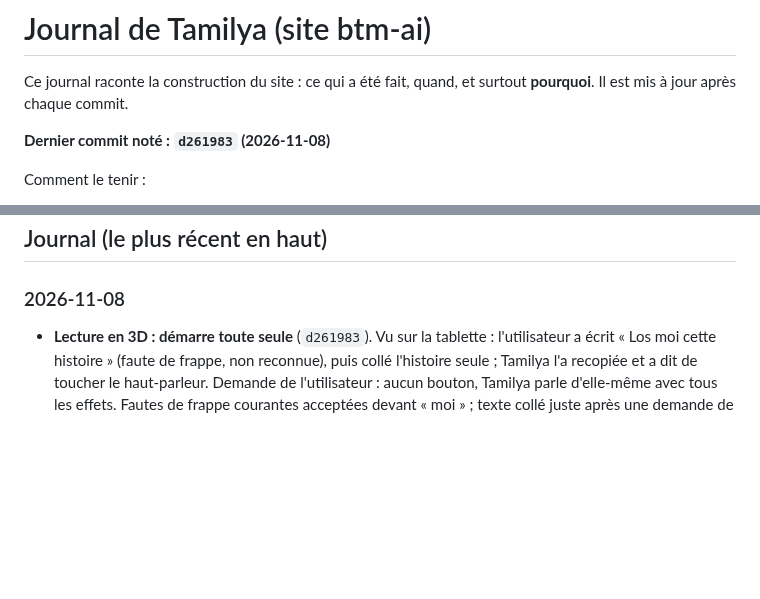
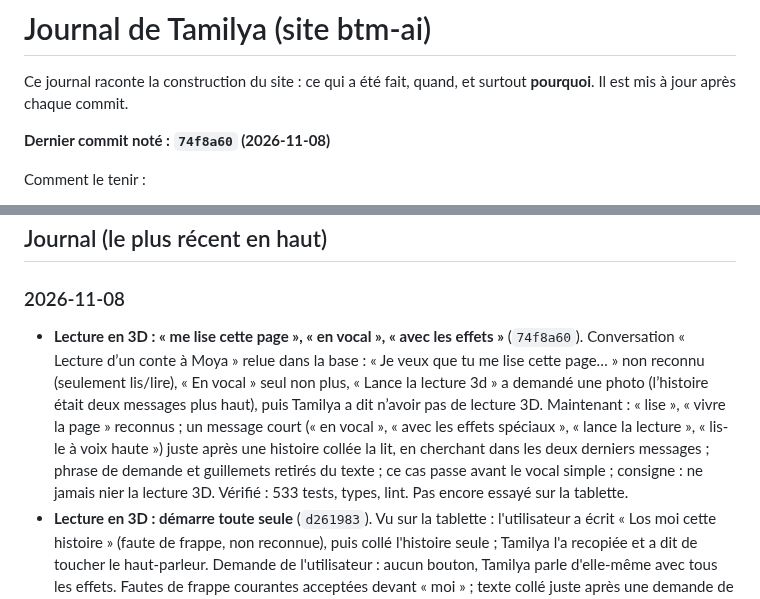
Before and after one commit to Mkail14/BTM-AI, a Markdown page: JOURNAL.md, 2 parts joined by grey strips. GitHub-like rendering; blank space fills up the shorter version.

Commit message:
Journal : lecture en 3D après une histoire collée

```diff
--- a/JOURNAL.md
+++ b/JOURNAL.md
@@ -3,7 +3,7 @@
 Ce journal raconte la construction du site : ce qui a été fait, quand, et surtout **pourquoi**.
 Il est mis à jour après chaque commit.
 
-**Dernier commit noté : `d261983` (2026-11-08)**
+**Dernier commit noté : `74f8a60` (2026-11-08)**
 
 Comment le tenir :
 - après chaque commit, ajouter une ligne datée en haut de la partie « Journal » : ce qui change et pourquoi ;
@@ -87,6 +87,7 @@ Comment le tenir :
 ## Journal (le plus récent en haut)
 
 ### 2026-11-08
+- **Lecture en 3D : « me lise cette page », « en vocal », « avec les effets »** (`74f8a60`). Conversation « Lecture d’un conte à Moya » relue dans la base : « Je veux que tu me lise cette page… » non reconnu (seulement lis/lire), « En vocal » seul non plus, « Lance la lecture 3d » a demandé une photo (l’histoire était deux messages plus haut), puis Tamilya a dit n’avoir pas de lecture 3D. Maintenant : « lise », « vivre la page » reconnus ; un message court (« en vocal », « avec les effets spéciaux », « lance la lecture », « lis-le à voix haute ») juste après une histoire collée la lit, en cherchant dans les deux derniers messages ; phrase de demande et guillemets retirés du texte ; ce cas passe avant le vocal simple ; consigne : ne jamais nier la lecture 3D. Vérifié : 533 tests, types, lint. Pas encore essayé sur la tablette.
 - **Lecture en 3D : démarre toute seule** (`d261983`). Vu sur la tablette : l'utilisateur a écrit « Los moi cette histoire » (faute de frappe, non reconnue), puis collé l'histoire seule ; Tamilya l'a recopiée et a dit de toucher le haut-parleur. Demande de l'utilisateur : aucun bouton, Tamilya parle d'elle-même avec tous les effets. Fautes de frappe courantes acceptées devant « moi » ; texte collé juste après une demande de lecture lu ; lecture lancée dès que la page est prête (l'app permet le son sans geste : setMediaPlaybackRequiresUserGesture(false)). Vérifié : tests, types, lint.
 - **Lecture en 3D : bruits courts demandés à chaque réplique** (`bc7d604`). Essai fait par Claude sur la Pad 6, dans l'app, avec la session de l'utilisateur (appels directs à /api/lecture et /api/voice/speak, rien écrit dans ses conversations) : la page 1 de l'histoire de test était bien préparée (13 s, plage, 4 décors, une voix par personnage, voix en ~3 s) mais sans aucun bruit court ni arrivée du pêcheur, ces champs étant facultatifs pour Gemini. Rendus obligatoires : après correction, rafale de -90 à 90 puis tonnerre au-dessus, pas qui viennent de derrière, arrivée de Bacar, galop de -80 à 80. Pas encore entendu par l'utilisateur.
 - **Lecture en 3D d'un texte de la conversation** (`d92adaa`). Plainte de l'utilisateur : histoire collée, « lis-moi ce message », et Tamilya a écrit une histoire au lieu de la lire (la phrase n'était pas reconnue, et seule la photo était prévue). Maintenant « lis-moi ce message / ce texte / cette histoire / ça » est reconnu (jamais « raconte-moi une histoire ») ; le texte (ce message sans la demande, sinon le précédent, 150 à 6 000 caractères) est glissé dans le bloc par le serveur, Tamilya n'a pas à le recopier ; Gemini ignore la mise en forme et les consignes autour de l'histoire ; la carte prépare la lecture d'elle-même. Vérifié : 530 tests, types, lint. Envoyé sur develop et main (demande de l'utilisateur).
```
